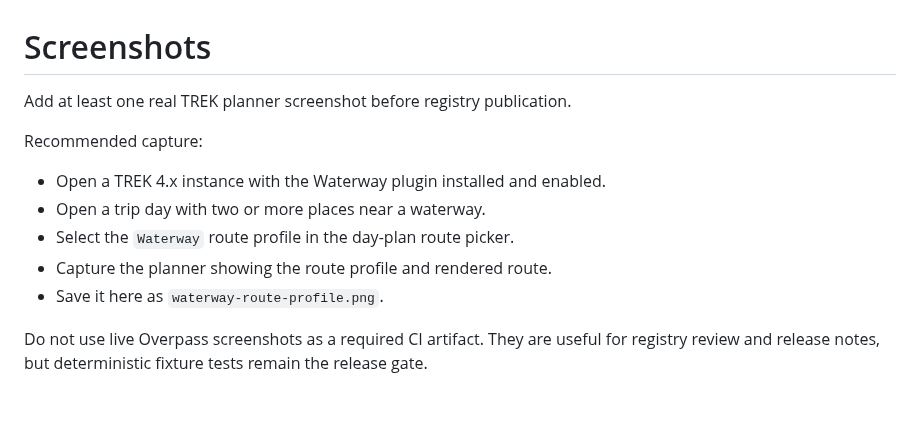
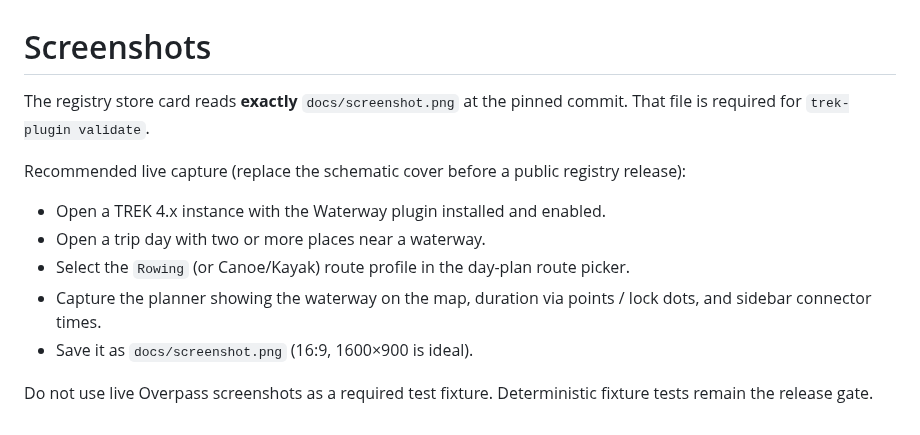
Before and after one commit to thiesmoeller/trek-plugin-waterway, a Markdown page: docs/screenshots/README.md, the part around the change. GitHub-like rendering.

```diff
--- a/docs/screenshots/README.md
+++ b/docs/screenshots/README.md
@@ -1,15 +1,13 @@
 # Screenshots
 
-Add at least one real TREK planner screenshot before registry publication.
+The registry store card reads **exactly** `docs/screenshot.png` at the pinned commit. That file is required for `trek-plugin validate`.
 
-Recommended capture:
+Recommended live capture (replace the schematic cover before a public registry release):
 
 - Open a TREK 4.x instance with the Waterway plugin installed and enabled.
 - Open a trip day with two or more places near a waterway.
-- Select the `Waterway` route profile in the day-plan route picker.
-- Capture the planner showing the route profile and rendered route.
-- Save it here as `waterway-route-profile.png`.
+- Select the `Rowing` (or Canoe/Kayak) route profile in the day-plan route picker.
+- Capture the planner showing the waterway on the map, duration via points / lock dots, and sidebar connector times.
+- Save it as `docs/screenshot.png` (16:9, 1600×900 is ideal).
 
-Do not use live Overpass screenshots as a required CI artifact. They are useful for
-registry review and release notes, but deterministic fixture tests remain the release
-gate.
+Do not use live Overpass screenshots as a required test fixture. Deterministic fixture tests remain the release gate.
```
Also changed, not shown: README.md (+20 -13 lines), docs/screenshot.png, 15 other files.
